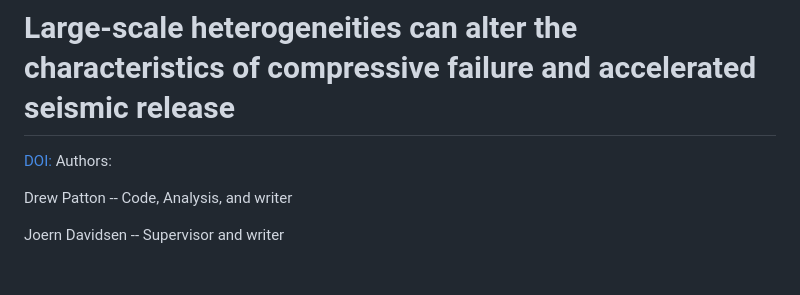
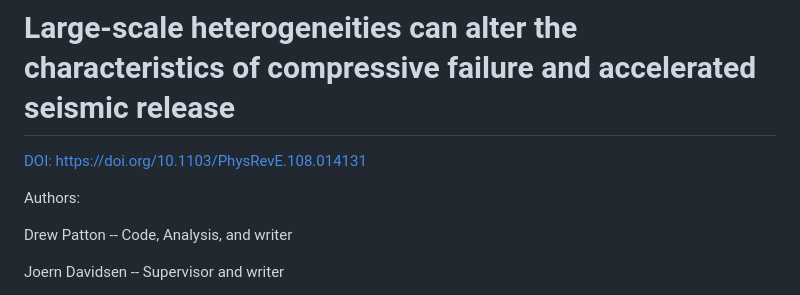
Before and after one commit to DrewPatton77/Rock-Fracture, a Markdown page: README.md, the part around the change. Drawn GitHub-style; blank space fills up the shorter version.

```diff
--- a/README.md
+++ b/README.md
@@ -1,5 +1,6 @@
 # Large-scale heterogeneities can alter the characteristics of compressive failure and accelerated seismic release
-[DOI:](https://doi.org/10.1103/PhysRevE.108.014131)
+[DOI: https://doi.org/10.1103/PhysRevE.108.014131](https://doi.org/10.1103/PhysRevE.108.014131)
+
 Authors:
 
 Drew Patton      -- Code, Analysis, and writer
```
